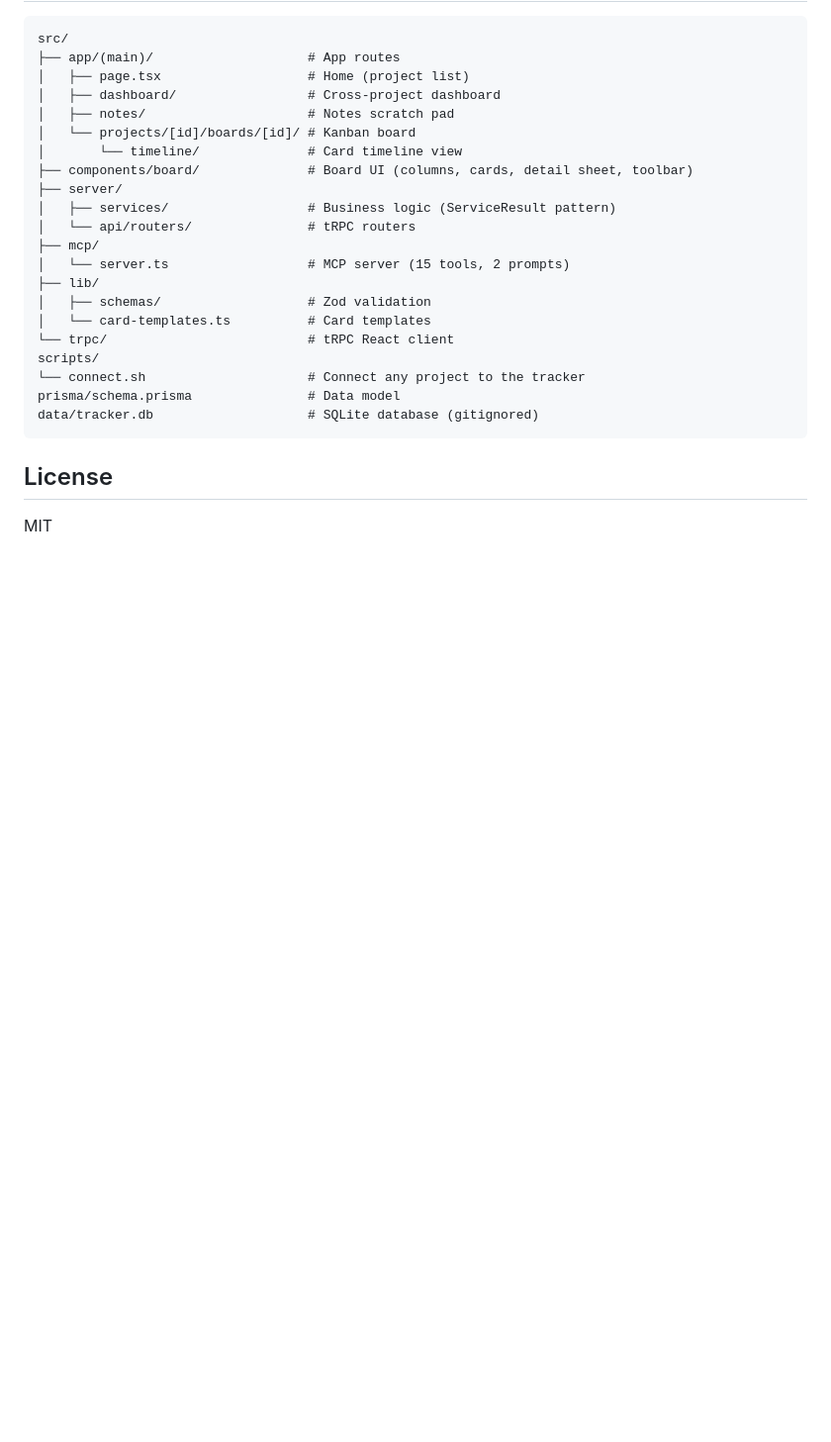
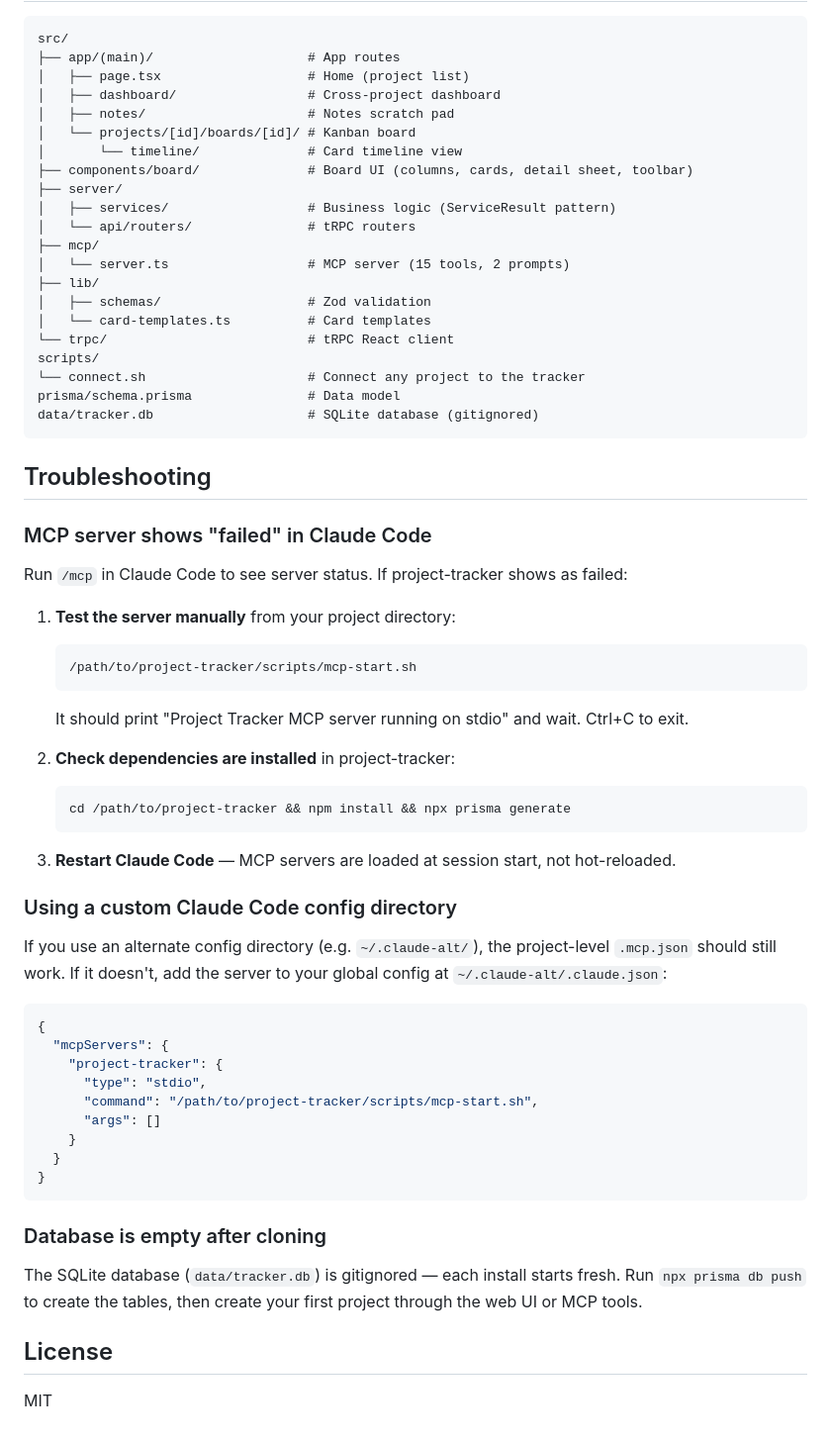
Before and after one commit to 2nspired/pigeon, a Markdown page: README.md, the part around the change. Shown at 99% size. GitHub-like rendering; blank space fills up the shorter version.

Commit message:
Add troubleshooting section to README
Covers MCP server failures, custom config directories, and
empty database after fresh clone.

Co-Authored-By: Claude Opus 4.6 <noreply@anthropic.com>

````diff
--- a/README.md
+++ b/README.md
@@ -240,6 +240,45 @@ prisma/schema.prisma               # Data model
 data/tracker.db                    # SQLite database (gitignored)
 ```
 
+## Troubleshooting
+
+### MCP server shows "failed" in Claude Code
+
+Run `/mcp` in Claude Code to see server status. If project-tracker shows as failed:
+
+1. **Test the server manually** from your project directory:
+   ```bash
+   /path/to/project-tracker/scripts/mcp-start.sh
+   ```
+   It should print "Project Tracker MCP server running on stdio" and wait. Ctrl+C to exit.
+
+2. **Check dependencies are installed** in project-tracker:
+   ```bash
+   cd /path/to/project-tracker && npm install && npx prisma generate
+   ```
+
+3. **Restart Claude Code** — MCP servers are loaded at session start, not hot-reloaded.
+
+### Using a custom Claude Code config directory
+
+If you use an alternate config directory (e.g. `~/.claude-alt/`), the project-level `.mcp.json` should still work. If it doesn't, add the server to your global config at `~/.claude-alt/.claude.json`:
+
+```json
+{
+  "mcpServers": {
+    "project-tracker": {
+      "type": "stdio",
+      "command": "/path/to/project-tracker/scripts/mcp-start.sh",
+      "args": []
+    }
+  }
+}
+```
+
+### Database is empty after cloning
+
+The SQLite database (`data/tracker.db`) is gitignored — each install starts fresh. Run `npx prisma db push` to create the tables, then create your first project through the web UI or MCP tools.
+
 ## License
 
 MIT
````
